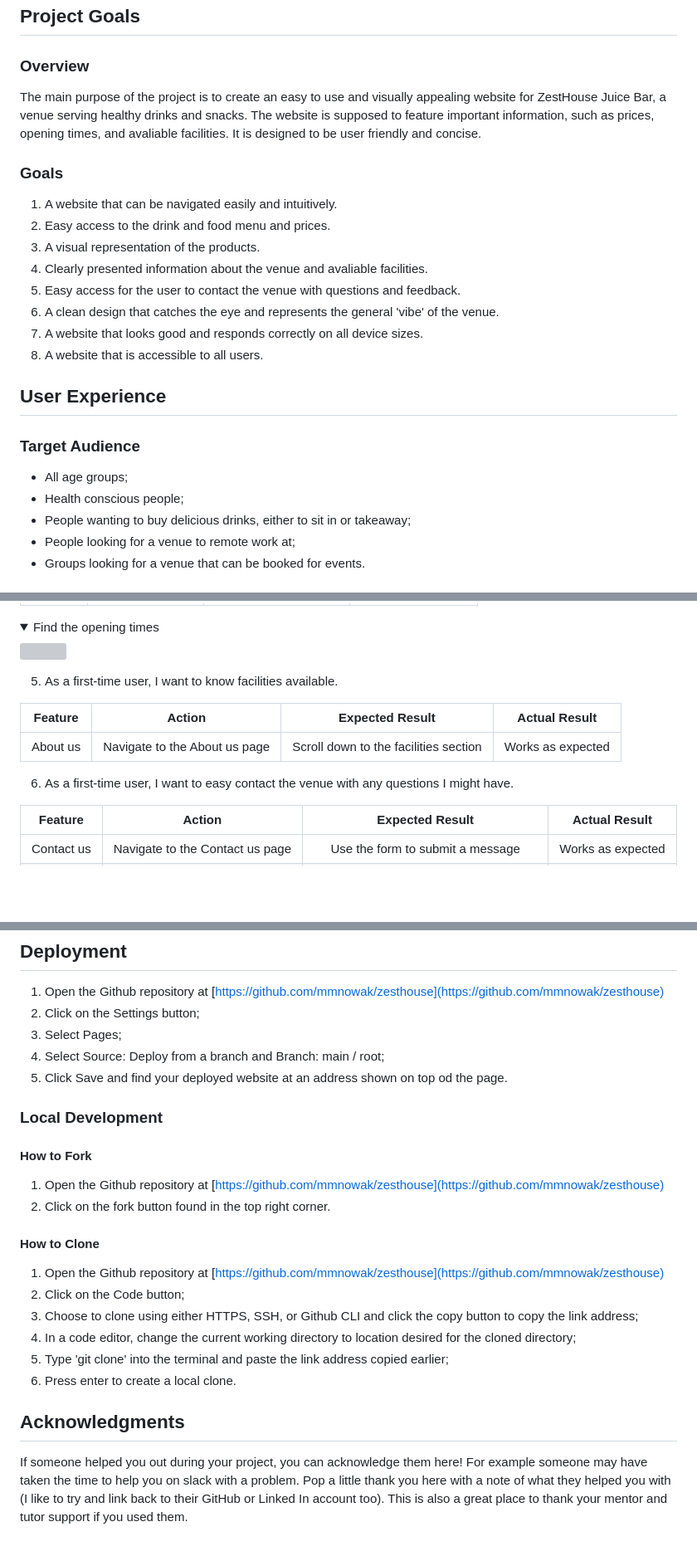
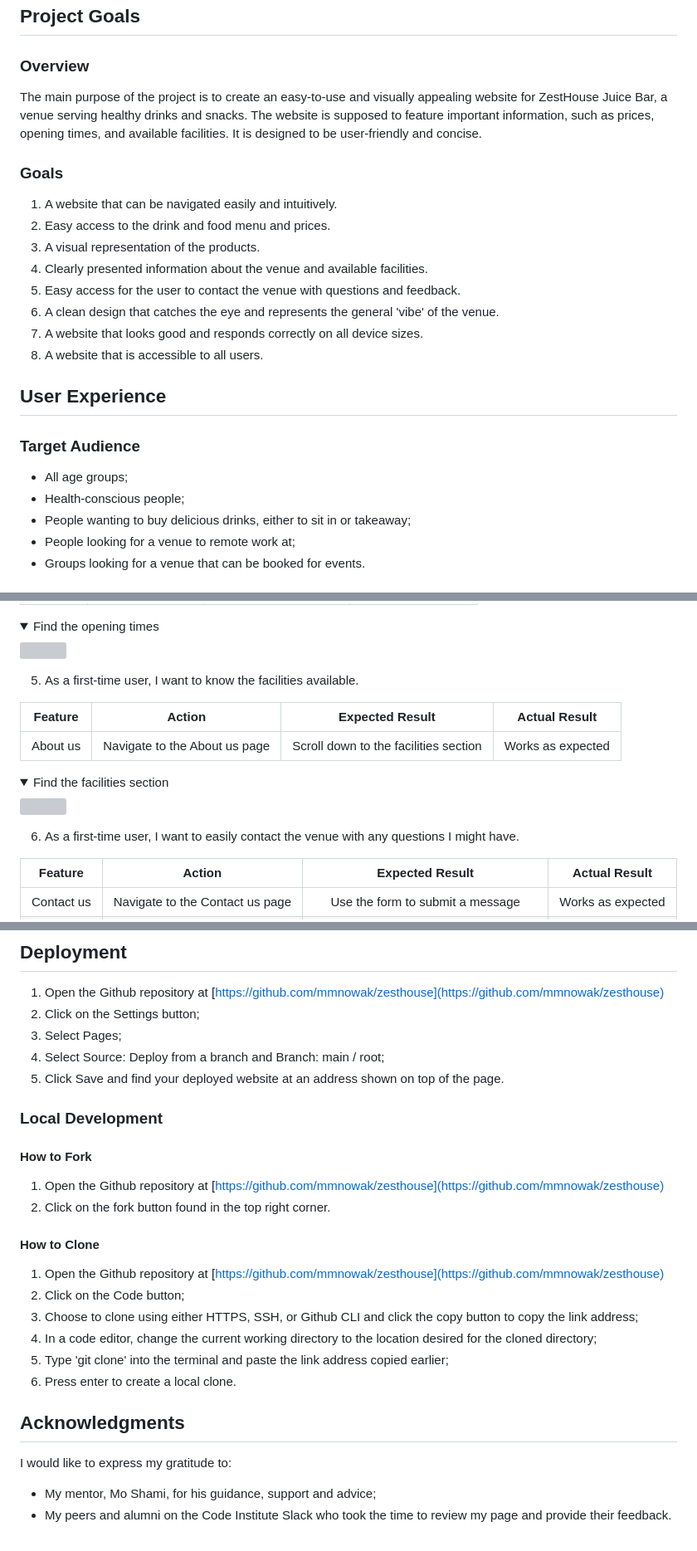
Before and after one commit to mmnowak/zesthouse, a Markdown page: README.md, 3 parts joined by grey strips. Shown: that part at 83% size. GitHub-like rendering; folded sections open; blank space fills up the shorter version; grey boxes are pictures that could not be loaded.

```diff
--- a/README.md
+++ b/README.md
@@ -48,14 +48,14 @@ The ZestHouse Juice Bar website is designed to be accessible and responsive on a
 
 ### Overview
 
-The main purpose of the project is to create an easy to use and visually appealing website for ZestHouse Juice Bar, a venue serving healthy drinks and snacks. The website is supposed to feature important information, such as prices, opening times, and avaliable facilities. It is designed to be user friendly and concise.
+The main purpose of the project is to create an easy-to-use and visually appealing website for ZestHouse Juice Bar, a venue serving healthy drinks and snacks. The website is supposed to feature important information, such as prices, opening times, and available facilities. It is designed to be user-friendly and concise.
 
 ### Goals
 
 1. A website that can be navigated easily and intuitively.
 2. Easy access to the drink and food menu and prices.
 3. A visual representation of the products.
-4. Clearly presented information about the venue and avaliable facilities.
+4. Clearly presented information about the venue and available facilities.
 5. Easy access for the user to contact the venue with questions and feedback.
 6. A clean design that catches the eye and represents the general 'vibe' of the venue.
 7. A website that looks good and responds correctly on all device sizes.
@@ -65,7 +65,7 @@ The main purpose of the project is to create an easy to use and visually appeali
 
 ### Target Audience
 * All age groups;
-* Health conscious people;
+* Health-conscious people;
 * People wanting to buy delicious drinks, either to sit in or takeaway;
 * People looking for a venue to remote work at;
 * Groups looking for a venue that can be booked for events.
@@ -382,13 +383,17 @@ The website was tested on following browsers:
 <img src="docs/gifs/openingtimes.gif">
 </details>
 
-5.	As a first-time user, I want to know facilities available.
+5.	As a first-time user, I want to know the facilities available.
 
 | **Feature** | **Action** | **Expected Result** | **Actual Result** |
 |:-----------:|:----------:|:-------------------:|:-----------------:|
 | About us | Navigate to the About us page | Scroll down to the facilities section | Works as expected |
 
-6.	As a first-time user, I want to easy contact the venue with any questions I might have.
+<details><summary>Find the facilities section</summary>
+<img src="docs/gifs/facilities.gif">
+</details>
+
+6.	As a first-time user, I want to easily contact the venue with any questions I might have.
 
 | **Feature** | **Action** | **Expected Result** | **Actual Result** |
 |:-----------:|:----------:|:-------------------:|:-----------------:|
@@ -618,7 +675,7 @@ After:
 2. Click on the Settings button;
 3. Select Pages;
 4. Select Source: Deploy from a branch and Branch: main / root;
-5. Click Save and find your deployed website at an address shown on top od the page.
+5. Click Save and find your deployed website at an address shown on top of the page.
 
 ### Local Development
 
@@ -632,10 +689,12 @@ After:
 1. Open the Github repository at [https://github.com/mmnowak/zesthouse](https://github.com/mmnowak/zesthouse)
 2. Click on the Code button;
 3. Choose to clone using either HTTPS, SSH, or Github CLI and click the copy button to copy the link address;
-4. In a code editor, change the current working directory to location desired for the cloned directory;
+4. In a code editor, change the current working directory to the location desired for the cloned directory;
 5. Type 'git clone' into the terminal and paste the link address copied earlier;
 6. Press enter to create a local clone.
 
 ##  Acknowledgments
 
-If someone helped you out during your project, you can acknowledge them here! For example someone may have taken the time to help you on slack with a problem. Pop a little thank you here with a note of what they helped you with (I like to try and link back to their GitHub or Linked In account too). This is also a great place to thank your mentor and tutor support if you used them.
+I would like to express my gratitude to:
+* My mentor, Mo Shami, for his guidance, support and advice;
+* My peers and alumni on the Code Institute Slack who took the time to review my page and provide their feedback.
```
Also changed, not shown: other parts of README.md (+71 -18 lines), docs/gifs/aboutus.gif (added).
